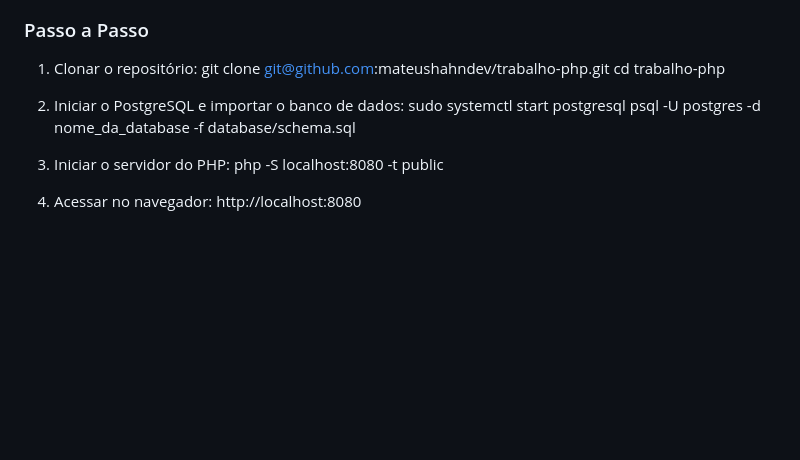
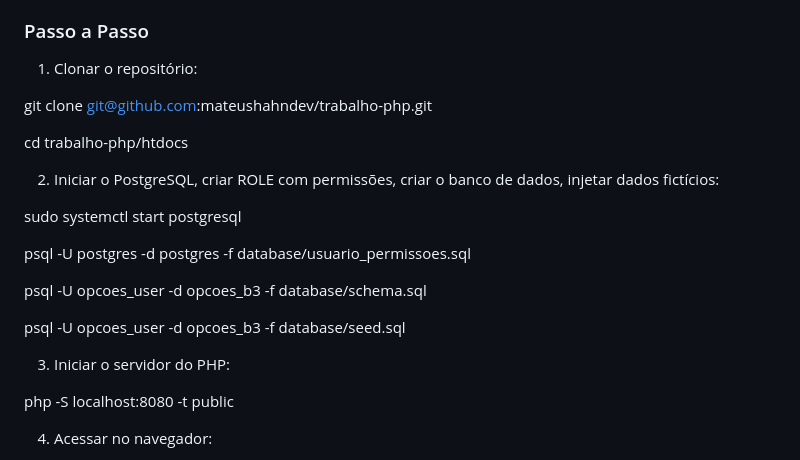
Before and after one commit to mateushahndev/trabalho-php, a Markdown page: README.md, the part around one of its changes. GitHub-like rendering; blank space fills up the shorter version.

Commit message:
Correções no README

```diff
--- a/README.md
+++ b/README.md
@@ -36,15 +32,25 @@ financeiro no dashboard.
 ### Passo a Passo
 
 1. Clonar o repositório:
+
 git clone git@github.com:mateushahndev/trabalho-php.git
-cd trabalho-php
 
-2. Iniciar o PostgreSQL e importar o banco de dados:
+cd trabalho-php/htdocs
+
+2. Iniciar o PostgreSQL, criar ROLE com permissões, criar o banco de dados, injetar dados fictícios:
+
 sudo systemctl start postgresql
-psql -U postgres -d nome_da_database -f database/schema.sql
+
+psql -U postgres -d postgres -f database/usuario_permissoes.sql
+
+psql -U opcoes_user -d opcoes_b3 -f database/schema.sql
+
+psql -U opcoes_user -d opcoes_b3 -f database/seed.sql
 
 3. Iniciar o servidor do PHP:
+
 php -S localhost:8080 -t public
 
 4. Acessar no navegador:
+
 http://localhost:8080
```
Also changed, not shown: other parts of README.md (+6 -10 lines).
